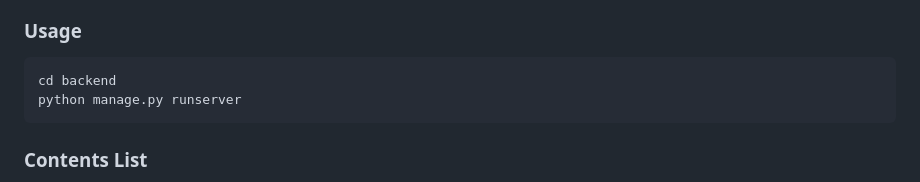
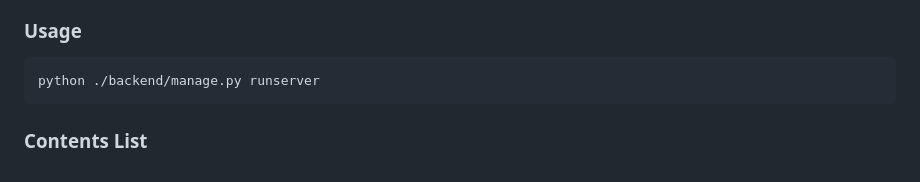
Before and after one commit to skkuse/2023spring_41class_team9, a Markdown page: README.md, the part around the change. GitHub-like rendering.

````diff
--- a/README.md
+++ b/README.md
@@ -9,8 +9,7 @@ We provide a web service to users who want to develop their problem-solving skil
 
 ### Usage
 ```
-cd backend
-python manage.py runserver
+python ./backend/manage.py runserver
 ```
 
 ### Contents List
````
